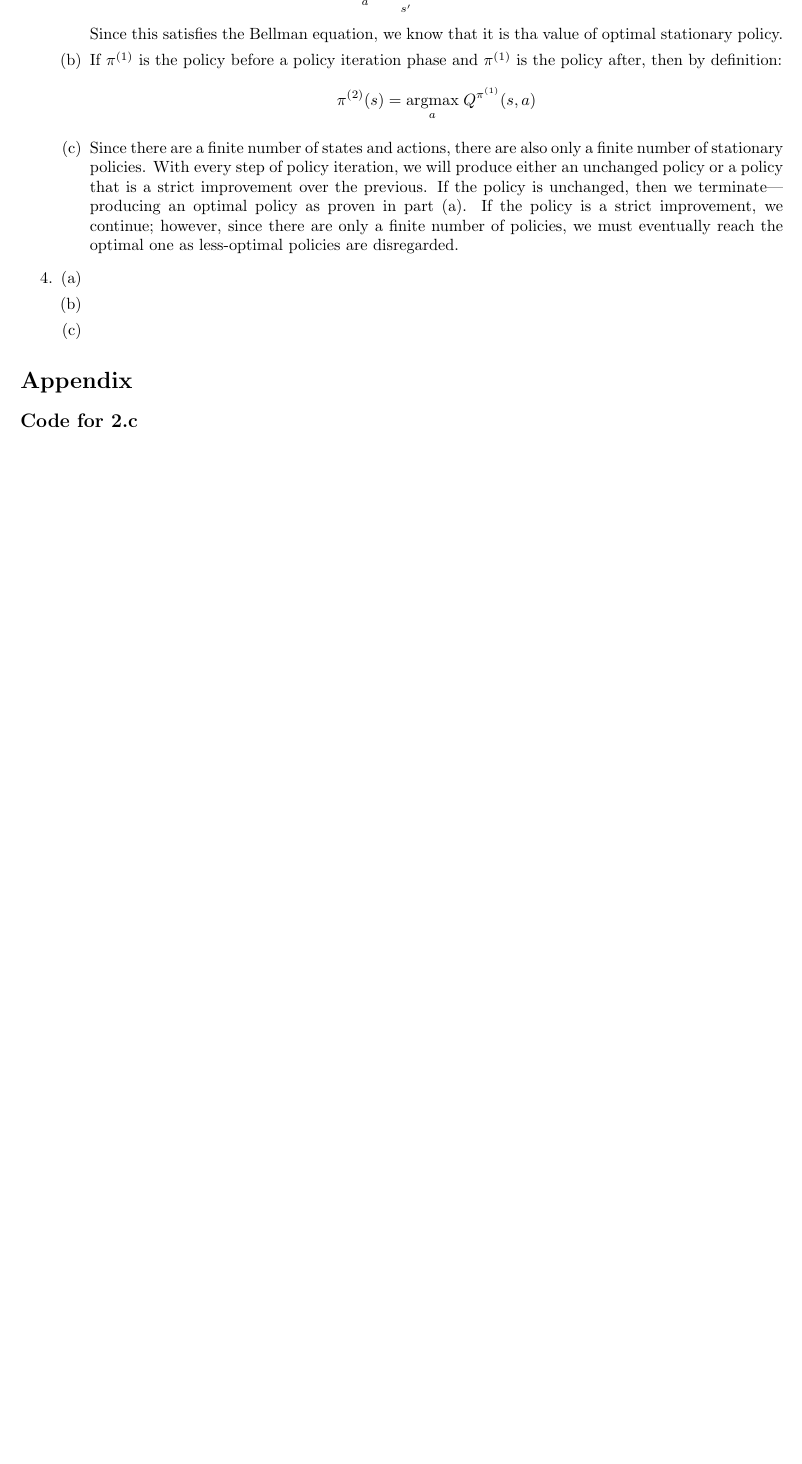
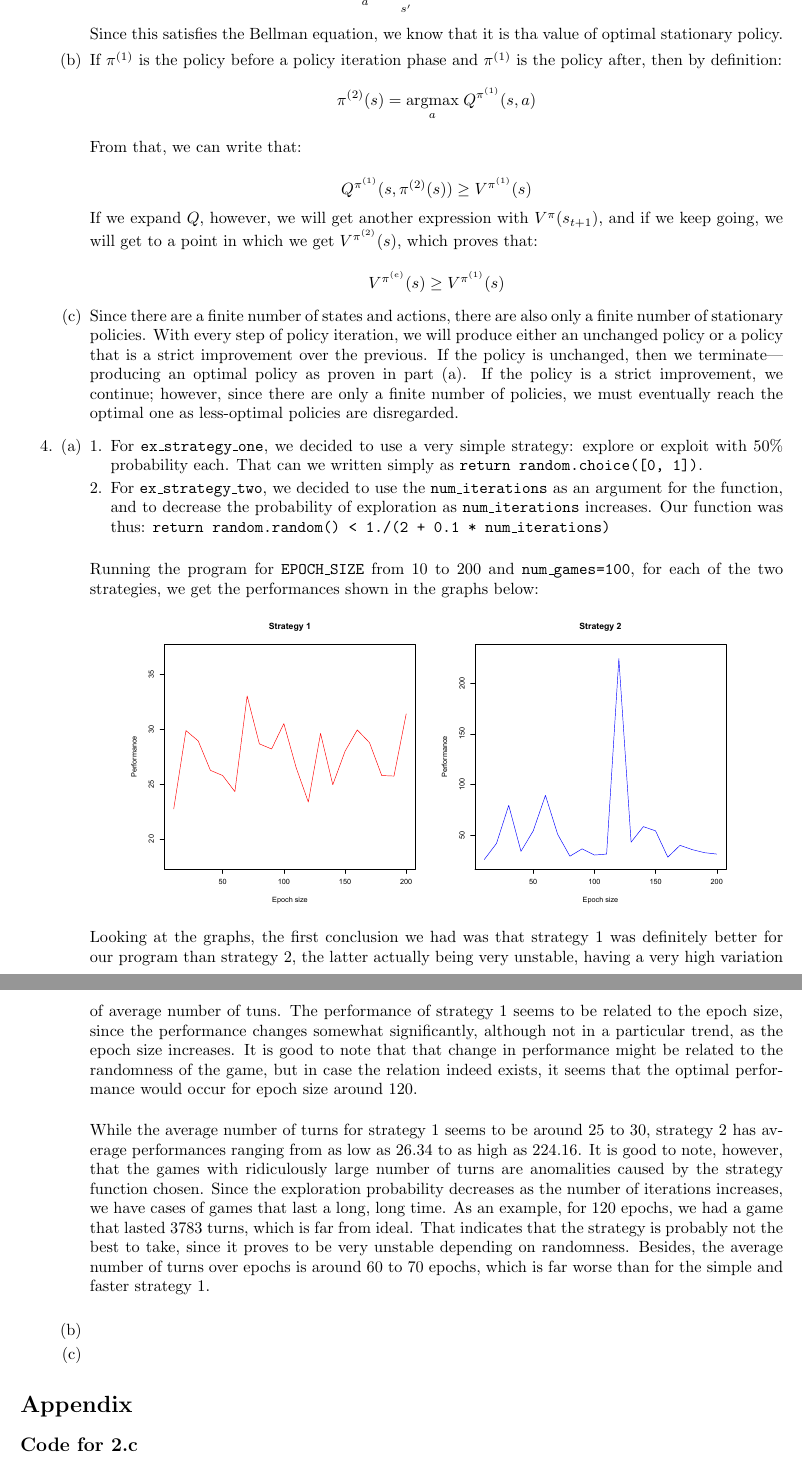
Before and after one commit to lucasdgf/cs181markov, a LaTeX document (tex/li_freitas_hw5_writeup.tex): part of page 3 of 4 before the commit and two parts of pages 3 and 4 of 5 after it, the two joined at a grey line, cut so that both start at the same text, the shorter picture padded with empty space. Compiled offline with pdfLaTeX.

Commit message:
come on git

```diff
--- a/tex/li_freitas_hw5_writeup.tex
+++ b/tex/li_freitas_hw5_writeup.tex
@@ -2,6 +2,8 @@
 \usepackage{fullpage}
 \usepackage{enumerate}
 \usepackage{amsmath}
+\usepackage{tikz}
+\usepackage{color, colortbl}
 
 \title{CS181 Assignment 5---Markov Decision Processes and Reinforcement Learning}
 \author{Lucas Freitas and Angela Li}
@@ -71,12 +74,32 @@ Finally, we see that for $\gamma=0.9$ or $\gamma=1.0$, we do have a change in st
                 Since this satisfies the Bellman equation, we know that it is tha value of optimal stationary policy.
                 \item If $\pi^{(1)}$ is the policy before a policy iteration phase and $\pi^{(1)}$ is the policy after, then by definition: $$\pi^{(2)}(s) = \underset{a}{\operatorname{argmax}} \; Q^{\pi^{(1)}}(s, a)$$
 
+               From that, we can write that:
 
+               $$Q^{\pi^{(1)}}(s, \pi^{(2)}(s))\geq V^{\pi^{(1)}}(s)$$
+ If we expand $Q$, however, we will get another expression with $V^{\pi}(s_{t+1})$, and if we keep going, we will get to a point in which we get $V^{\pi^{(2)}}(s)$, which proves that:
+
+ $$V^{\pi^{(e)}}(s) \geq V^{\pi^{(1)}}(s)$$
                 \item Since there are a finite number of states and actions, there are also only a finite number of stationary policies. With every step of policy iteration, we will produce either an unchanged policy or a policy that is a strict improvement over the previous. If the policy is unchanged, then we terminate---producing an optimal policy as proven in part (a). If the policy is a strict improvement, we continue; however, since there are only a finite number of policies, we must eventually reach the optimal one as less-optimal policies are disregarded.
             \end{enumerate}
         \item
             \begin{enumerate}[(a)]
-                \item % TODO: 4a
+                \item
+                \begin{enumerate}[1.]
+                	\item
+			 For \texttt{ex\_strategy\_one}, we decided to use a very simple strategy: explore or exploit with $50\%$ probability each. That can we written simply as \texttt{return random.choice([0, 1])}.
+		\item
+			 For \texttt{ex\_strategy\_two}, we decided to use the \texttt{num\_iterations} as an argument for the function, and to decrease the probability of exploration as \texttt{num\_iterations} increases. Our function was thus: \texttt{return random.random() < 1./(2 + 0.1 * num\_iterations)}\\
+		  \end{enumerate}
+			 Running the program for \texttt{EPOCH\_SIZE} from $10$ to $200$ and \texttt{num\_games=100}, for each of the two strategies, we get the performances shown in the graphs below:
+			 \begin{center}
+			 	\includegraphics[width=0.4\textwidth]{graph1} \includegraphics[width=0.4\textwidth]{graph2}
+			 \end{center}
+
+			 Looking at the graphs, the first conclusion we had was that strategy $1$ was definitely better for our program than strategy $2$, the latter actually being very unstable, having a very high variation of average number of tuns. The performance of strategy $1$ seems to be related to the epoch size, since the performance changes somewhat significantly, although not in a particular trend, as the epoch size increases. It is good to note that that change in performance might be related to the randomness of the game, but in case the relation indeed exists, it seems that the optimal performance would occur for epoch size around $120$.\\
+
+			 While the average number of turns for strategy $1$ seems to be around $25$ to $30$, strategy $2$ has average performances ranging from as low as $26.34$ to as high as $224.16$. It is good to note, however, that the games with ridiculously large number of turns are anomalities caused by the strategy function chosen. Since the exploration probability decreases as the number of iterations increases, we have cases of games that last a long, long time. As an example, for $120$ epochs, we had a game that lasted $3783$ turns, which is far from ideal. That indicates that the strategy is probably not the best to take, since it proves to be very unstable depending on randomness. Besides, the average number of turns over epochs is around $60$ to $70$ epochs, which is far worse than for the simple and faster strategy $1$.\\
+
                 \item % TODO: 4b
                 \item % TODO: 4c
             \end{enumerate}
```
Also changed, not shown: tex/li_freitas_hw5_writeup.tex (3 more changed lines), 1 other file.
